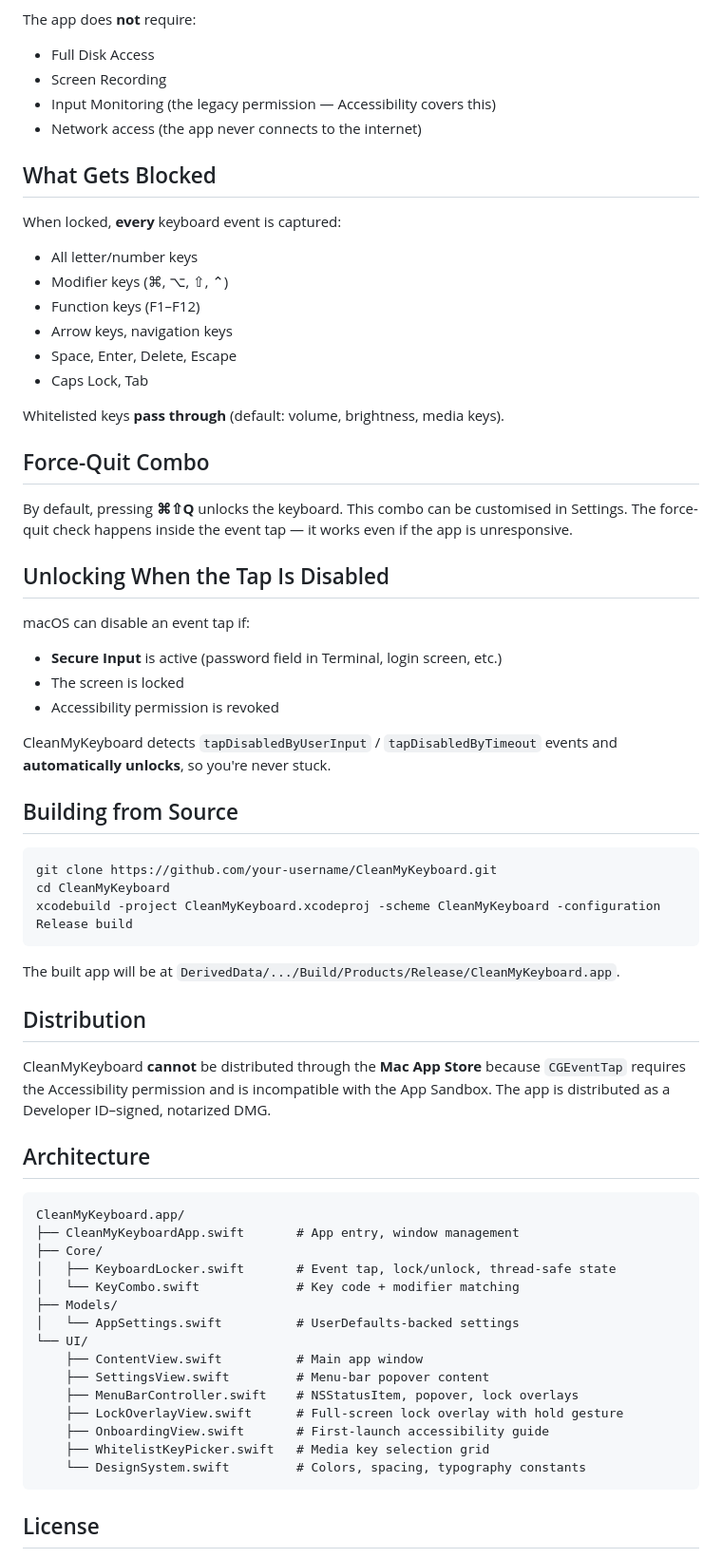
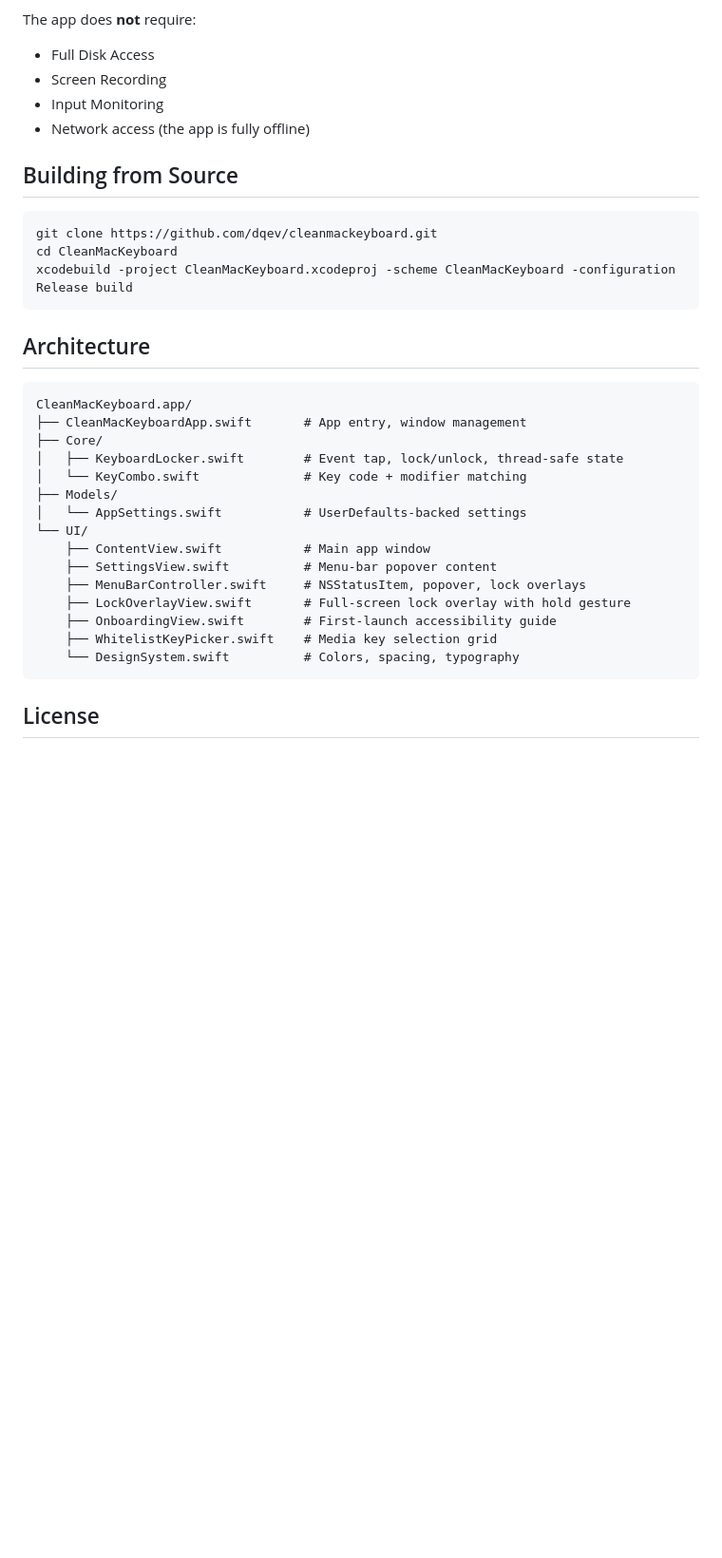
Before and after one commit to dqev/cleanmackeyboard, a Markdown page: README.md, the part around one of its changes. Shown at 95% size. GitHub-like rendering; blank space fills up the shorter version.

````diff
--- a/README.md
+++ b/README.md
@@ -53,66 +59,35 @@ CleanMyKeyboard uses `CGEvent.tapCreate` which requires the **Accessibility** pe
 The app does **not** require:
 - Full Disk Access
 - Screen Recording
-- Input Monitoring (the legacy permission — Accessibility covers this)
-- Network access (the app never connects to the internet)
-
-## What Gets Blocked
-
-When locked, **every** keyboard event is captured:
-- All letter/number keys
-- Modifier keys (⌘, ⌥, ⇧, ⌃)
-- Function keys (F1–F12)
-- Arrow keys, navigation keys
-- Space, Enter, Delete, Escape
-- Caps Lock, Tab
-
-Whitelisted keys **pass through** (default: volume, brightness, media keys).
-
-## Force-Quit Combo
-
-By default, pressing **⌘⇧Q** unlocks the keyboard. This combo can be customised in Settings. The force-quit check happens inside the event tap — it works even if the app is unresponsive.
-
-## Unlocking When the Tap Is Disabled
-
-macOS can disable an event tap if:
-- **Secure Input** is active (password field in Terminal, login screen, etc.)
-- The screen is locked
-- Accessibility permission is revoked
-
-CleanMyKeyboard detects `tapDisabledByUserInput` / `tapDisabledByTimeout` events and **automatically unlocks**, so you're never stuck.
+- Input Monitoring
+- Network access (the app is fully offline)
 
 ## Building from Source
 
 ```bash
-git clone https://github.com/your-username/CleanMyKeyboard.git
-cd CleanMyKeyboard
-xcodebuild -project CleanMyKeyboard.xcodeproj -scheme CleanMyKeyboard -configuration Release build
+git clone https://github.com/dqev/cleanmackeyboard.git
+cd CleanMacKeyboard
+xcodebuild -project CleanMacKeyboard.xcodeproj -scheme CleanMacKeyboard -configuration Release build
 ```
-
-The built app will be at `DerivedData/.../Build/Products/Release/CleanMyKeyboard.app`.
-
-## Distribution
-
-CleanMyKeyboard **cannot** be distributed through the **Mac App Store** because `CGEventTap` requires the Accessibility permission and is incompatible with the App Sandbox. The app is distributed as a Developer ID–signed, notarized DMG.
 
 ## Architecture
 
 ```
-CleanMyKeyboard.app/
-├── CleanMyKeyboardApp.swift       # App entry, window management
+CleanMacKeyboard.app/
+├── CleanMacKeyboardApp.swift       # App entry, window management
 ├── Core/
-│   ├── KeyboardLocker.swift       # Event tap, lock/unlock, thread-safe state
-│   └── KeyCombo.swift             # Key code + modifier matching
+│   ├── KeyboardLocker.swift        # Event tap, lock/unlock, thread-safe state
+│   └── KeyCombo.swift              # Key code + modifier matching
 ├── Models/
-│   └── AppSettings.swift          # UserDefaults-backed settings
+│   └── AppSettings.swift           # UserDefaults-backed settings
 └── UI/
-    ├── ContentView.swift          # Main app window
-    ├── SettingsView.swift         # Menu-bar popover content
-    ├── MenuBarController.swift    # NSStatusItem, popover, lock overlays
-    ├── LockOverlayView.swift      # Full-screen lock overlay with hold gesture
-    ├── OnboardingView.swift       # First-launch accessibility guide
-    ├── WhitelistKeyPicker.swift   # Media key selection grid
-    └── DesignSystem.swift         # Colors, spacing, typography constants
+    ├── ContentView.swift           # Main app window
+    ├── SettingsView.swift          # Menu-bar popover content
+    ├── MenuBarController.swift     # NSStatusItem, popover, lock overlays
+    ├── LockOverlayView.swift       # Full-screen lock overlay with hold gesture
+    ├── OnboardingView.swift        # First-launch accessibility guide
+    ├── WhitelistKeyPicker.swift    # Media key selection grid
+    └── DesignSystem.swift          # Colors, spacing, typography
 ```
 
 ## License
````
Also changed, not shown: other parts of README.md (+29 -23 lines).
